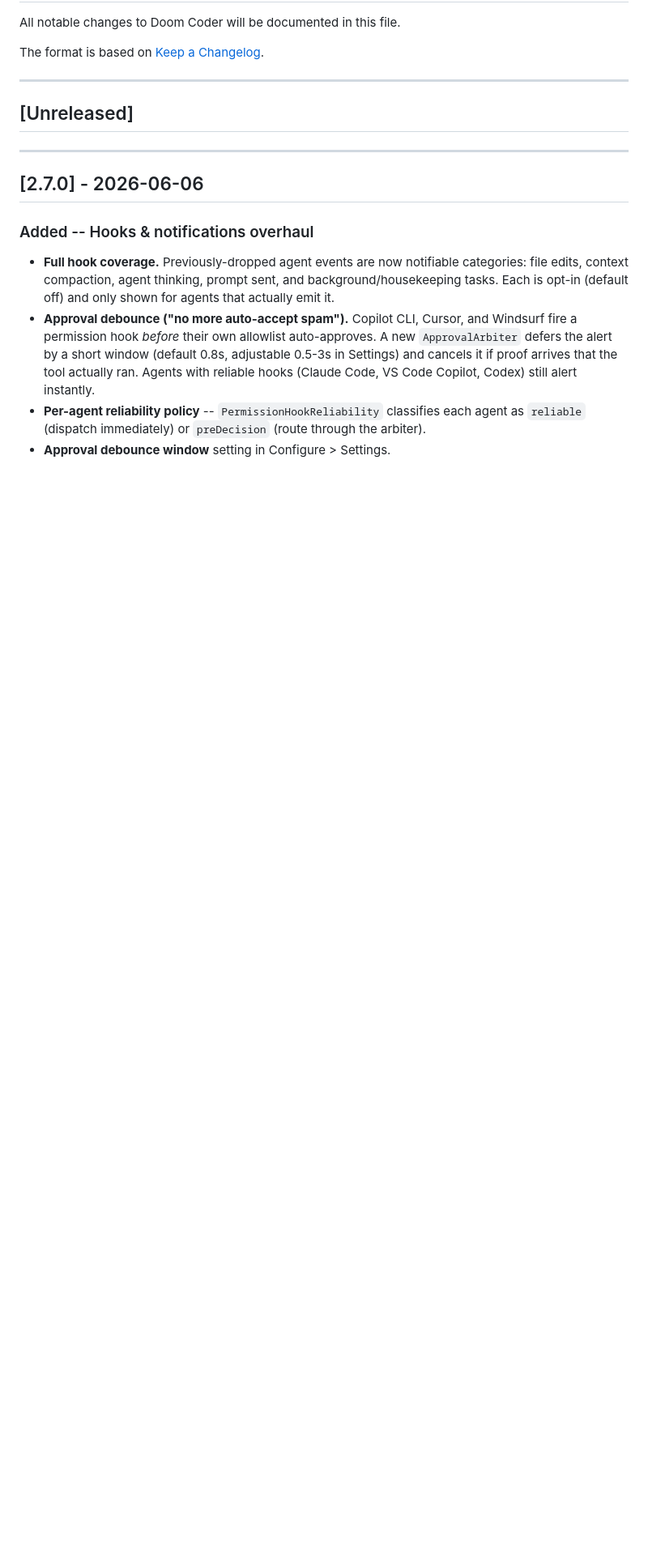
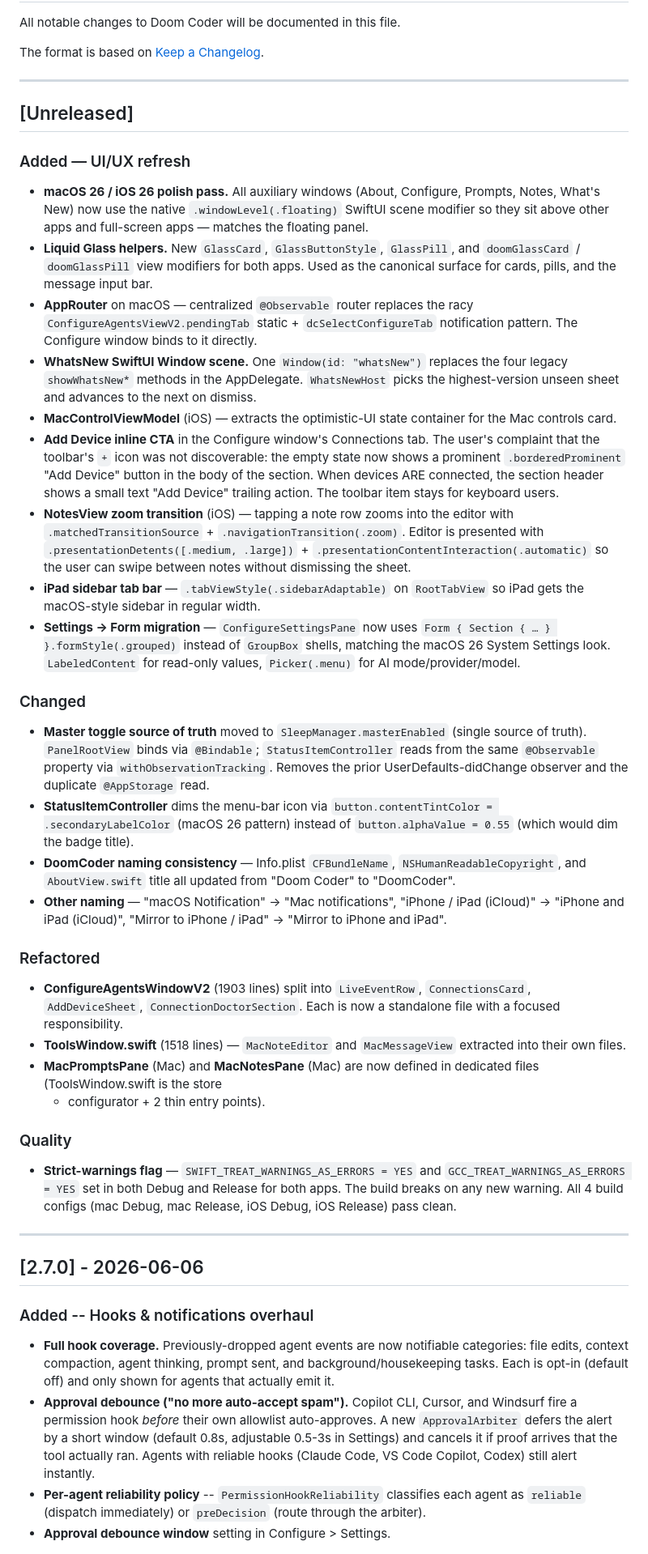
Before and after one commit to katipally/Doom-Coder, a Markdown page: docs/CHANGELOG.md, the part around the change. Shown at 81% size. Rendered like a GitHub page; blank space fills up the shorter version.

Commit message:
docs(changelog): record UI/UX refresh work

```diff
--- a/docs/CHANGELOG.md
+++ b/docs/CHANGELOG.md
@@ -7,6 +7,86 @@ The format is based on [Keep a Changelog](https://keepachangelog.com/en/1.0.0/).
 ---
 
 ## [Unreleased]
+
+### Added — UI/UX refresh
+
+- **macOS 26 / iOS 26 polish pass.** All auxiliary windows (About,
+  Configure, Prompts, Notes, What's New) now use the native
+  `.windowLevel(.floating)` SwiftUI scene modifier so they sit above
+  other apps and full-screen apps — matches the floating panel.
+- **Liquid Glass helpers.** New `GlassCard`, `GlassButtonStyle`,
+  `GlassPill`, and `doomGlassCard` / `doomGlassPill` view modifiers
+  for both apps. Used as the canonical surface for cards, pills, and
+  the message input bar.
+- **AppRouter** on macOS — centralized `@Observable` router replaces
+  the racy `ConfigureAgentsViewV2.pendingTab` static +
+  `dcSelectConfigureTab` notification pattern. The Configure window
+  binds to it directly.
+- **WhatsNew SwiftUI Window scene.** One `Window(id: "whatsNew")`
+  replaces the four legacy `showWhatsNew*` methods in the
+  AppDelegate. `WhatsNewHost` picks the highest-version unseen sheet
+  and advances to the next on dismiss.
+- **MacControlViewModel** (iOS) — extracts the optimistic-UI state
+  container for the Mac controls card.
+- **Add Device inline CTA** in the Configure window's Connections
+  tab. The user's complaint that the toolbar's `+` icon was not
+  discoverable: the empty state now shows a prominent
+  `.borderedProminent` "Add Device" button in the body of the
+  section. When devices ARE connected, the section header shows a
+  small text "Add Device" trailing action. The toolbar item stays
+  for keyboard users.
+- **NotesView zoom transition** (iOS) — tapping a note row zooms
+  into the editor with `.matchedTransitionSource` +
+  `.navigationTransition(.zoom)`. Editor is presented with
+  `.presentationDetents([.medium, .large])` +
+  `.presentationContentInteraction(.automatic)` so the user can
+  swipe between notes without dismissing the sheet.
+- **iPad sidebar tab bar** — `.tabViewStyle(.sidebarAdaptable)` on
+  `RootTabView` so iPad gets the macOS-style sidebar in regular
+  width.
+- **Settings → Form migration** — `ConfigureSettingsPane` now uses
+  `Form { Section { … } }.formStyle(.grouped)` instead of `GroupBox`
+  shells, matching the macOS 26 System Settings look. `LabeledContent`
+  for read-only values, `Picker(.menu)` for AI mode/provider/model.
+
+### Changed
+
+- **Master toggle source of truth** moved to `SleepManager.masterEnabled`
+  (single source of truth). `PanelRootView` binds via `@Bindable`;
+  `StatusItemController` reads from the same `@Observable` property
+  via `withObservationTracking`. Removes the prior
+  UserDefaults-didChange observer and the duplicate `@AppStorage`
+  read.
+- **StatusItemController** dims the menu-bar icon via
+  `button.contentTintColor = .secondaryLabelColor` (macOS 26 pattern)
+  instead of `button.alphaValue = 0.55` (which would dim the badge
+  title).
+- **DoomCoder naming consistency** — Info.plist `CFBundleName`,
+  `NSHumanReadableCopyright`, and `AboutView.swift` title all
+  updated from "Doom Coder" to "DoomCoder".
+- **Other naming** — "macOS Notification" → "Mac notifications",
+  "iPhone / iPad (iCloud)" → "iPhone and iPad (iCloud)", "Mirror to
+  iPhone / iPad" → "Mirror to iPhone and iPad".
+
+### Refactored
+
+- **ConfigureAgentsWindowV2** (1903 lines) split into
+  `LiveEventRow`, `ConnectionsCard`, `AddDeviceSheet`,
+  `ConnectionDoctorSection`. Each is now a standalone file with
+  a focused responsibility.
+- **ToolsWindow.swift** (1518 lines) — `MacNoteEditor` and
+  `MacMessageView` extracted into their own files.
+- **MacPromptsPane** (Mac) and **MacNotesPane** (Mac) are now
+  defined in dedicated files (ToolsWindow.swift is the store
+  + configurator + 2 thin entry points).
+
+### Quality
+
+- **Strict-warnings flag** — `SWIFT_TREAT_WARNINGS_AS_ERRORS = YES`
+  and `GCC_TREAT_WARNINGS_AS_ERRORS = YES` set in both Debug and
+  Release for both apps. The build breaks on any new warning. All
+  4 build configs (mac Debug, mac Release, iOS Debug, iOS Release)
+  pass clean.
 
 ---
 
```
